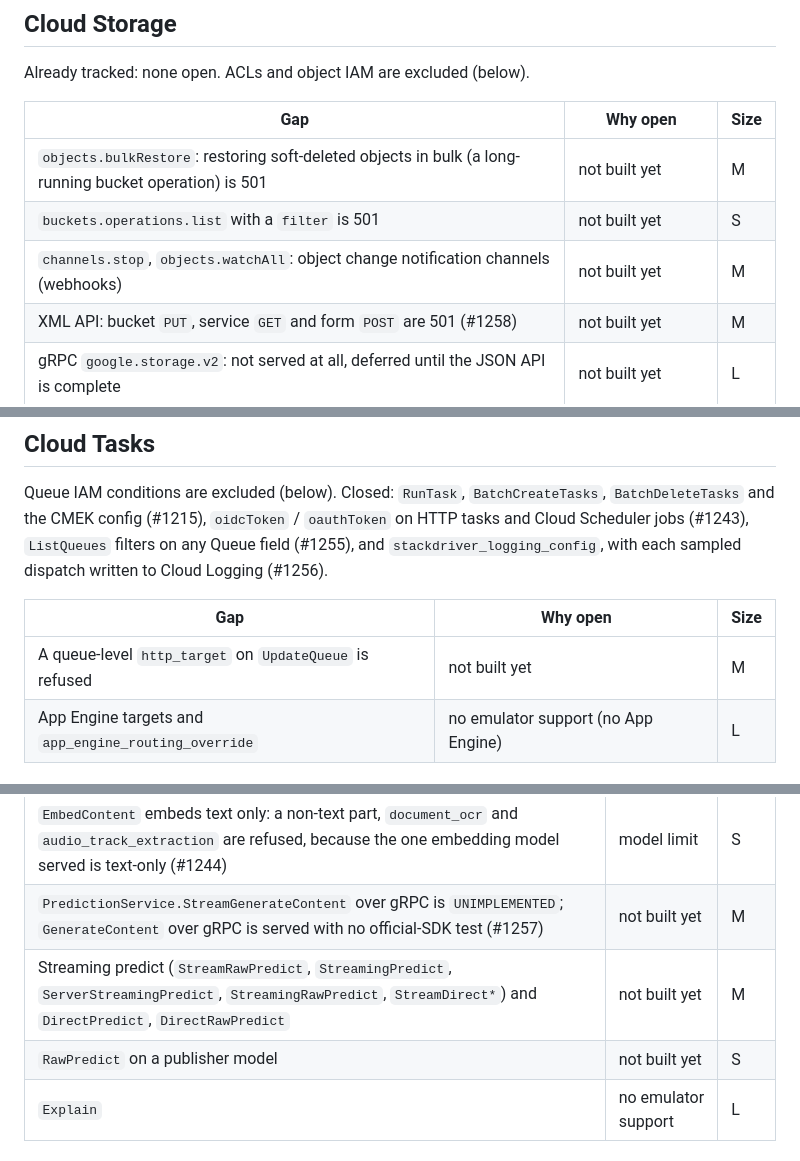
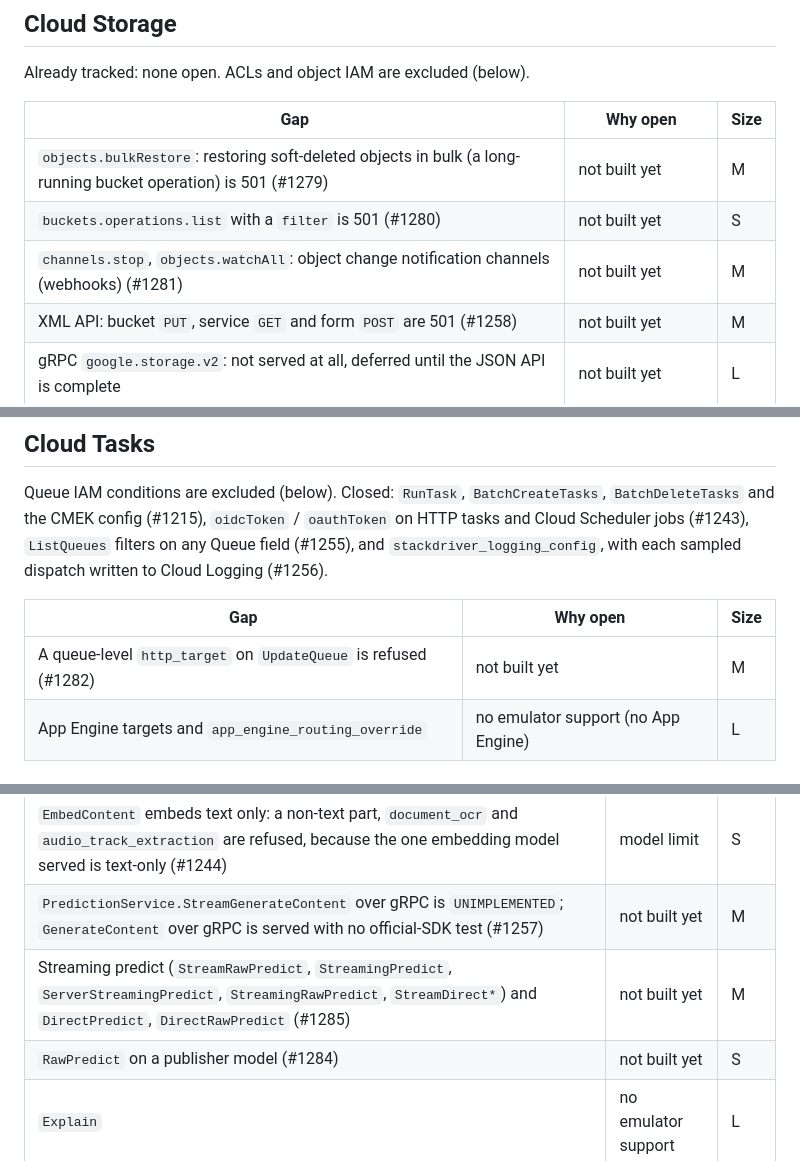
Before and after one commit to cloudburrow/cloudburrow, a Markdown page: docs/gaps.md, 3 parts joined by grey strips. Drawn GitHub-style.

Commit message:
docs/gaps.md: link the Storage, Tasks and Vertex AI gap rows to their new issues
Refs #1279, #1280, #1281, #1282, #1284, #1285.

Co-Authored-By: Claude Opus 5.5 (1M context) <noreply@anthropic.com>

```diff
--- a/docs/gaps.md
+++ b/docs/gaps.md
@@ -43,9 +43,9 @@ Already tracked: none open. ACLs and object IAM are excluded (below).
 
 | Gap | Why open | Size |
 |---|---|---|
-| `objects.bulkRestore`: restoring soft-deleted objects in bulk (a long-running bucket operation) is 501 | not built yet | M |
-| `buckets.operations.list` with a `filter` is 501 | not built yet | S |
-| `channels.stop`, `objects.watchAll`: object change notification channels (webhooks) | not built yet | M |
+| `objects.bulkRestore`: restoring soft-deleted objects in bulk (a long-running bucket operation) is 501 (#1279) | not built yet | M |
+| `buckets.operations.list` with a `filter` is 501 (#1280) | not built yet | S |
+| `channels.stop`, `objects.watchAll`: object change notification channels (webhooks) (#1281) | not built yet | M |
 | XML API: bucket `PUT`, service `GET` and form `POST` are 501 (#1258) | not built yet | M |
 | gRPC `google.storage.v2`: not served at all, deferred until the JSON API is complete | not built yet | L |
 | `managedFolders.update`: its only settable field is `rapidCacheConfig`, and an insert carrying it is 501 | no emulator support (no cache tier) | S |
@@ -75,7 +75,7 @@ Cloud Scheduler jobs (#1243), `ListQueues` filters on any Queue field (#1255), a
 
 | Gap | Why open | Size |
 |---|---|---|
-| A queue-level `http_target` on `UpdateQueue` is refused | not built yet | M |
+| A queue-level `http_target` on `UpdateQueue` is refused (#1282) | not built yet | M |
 | App Engine targets and `app_engine_routing_override` | no emulator support (no App Engine) | L |
 
 ## Cloud Run
@@ -155,8 +155,8 @@ Closed: `PredictionService.EmbedContent`, over gRPC and REST `:embedContent` (#1
 |---|---|---|
 | `EmbedContent` embeds text only: a non-text part, `document_ocr` and `audio_track_extraction` are refused, because the one embedding model served is text-only (#1244) | model limit | S |
 | `PredictionService.StreamGenerateContent` over gRPC is `UNIMPLEMENTED`; `GenerateContent` over gRPC is served with no official-SDK test (#1257) | not built yet | M |
-| Streaming predict (`StreamRawPredict`, `StreamingPredict`, `ServerStreamingPredict`, `StreamingRawPredict`, `StreamDirect*`) and `DirectPredict`, `DirectRawPredict` | not built yet | M |
-| `RawPredict` on a publisher model | not built yet | S |
+| Streaming predict (`StreamRawPredict`, `StreamingPredict`, `ServerStreamingPredict`, `StreamingRawPredict`, `StreamDirect*`) and `DirectPredict`, `DirectRawPredict` (#1285) | not built yet | M |
+| `RawPredict` on a publisher model (#1284) | not built yet | S |
 | `Explain` | no emulator support | L |
 
 ## BigQuery
```
